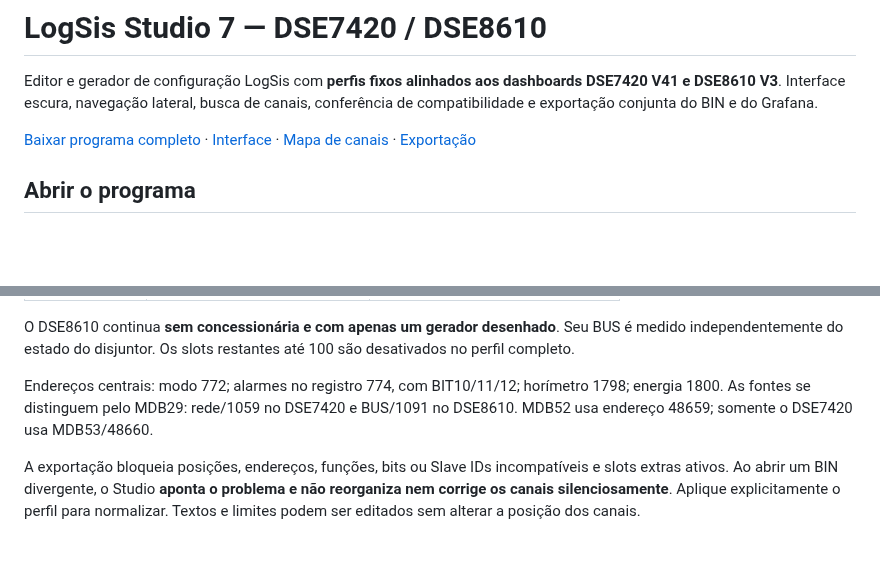
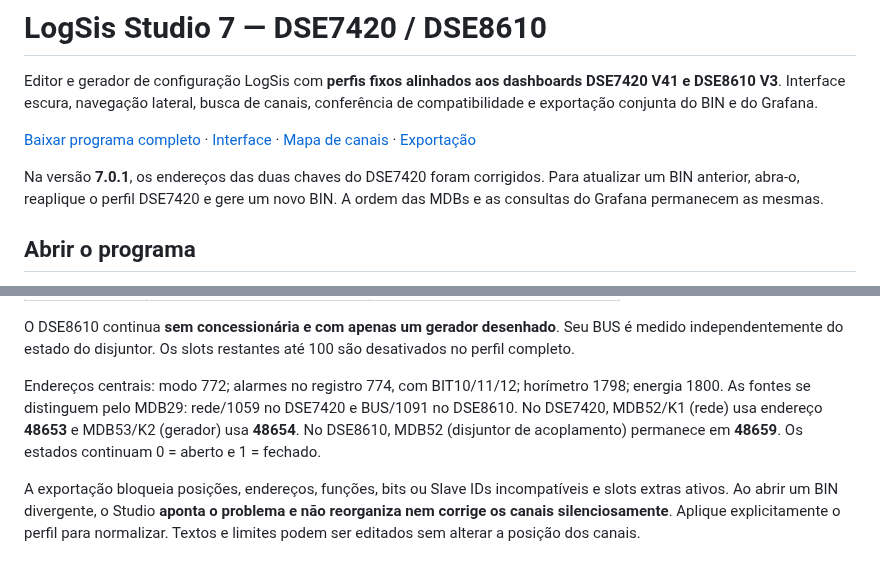
Before and after one commit to jbgodoy6/logsis, a Markdown page: README_LOGSIS_STUDIO_7.md, 2 parts joined by grey strips. Drawn GitHub-style; blank space fills up the shorter version.

Commit message:
Fix DSE7420 transfer contact registers in Studio 7.0.1

```diff
--- a/README_LOGSIS_STUDIO_7.md
+++ b/README_LOGSIS_STUDIO_7.md
@@ -2,7 +2,9 @@
 
 Editor e gerador de configuração LogSis com **perfis fixos alinhados aos dashboards DSE7420 V41 e DSE8610 V3**. Interface escura, navegação lateral, busca de canais, conferência de compatibilidade e exportação conjunta do BIN e do Grafana.
 
-[Baixar programa completo](LOGSIS_STUDIO_7_0.zip) · [Interface](LOGSIS_STUDIO_7_INICIO.png) · [Mapa de canais](LOGSIS_STUDIO_7_MAPA.png) · [Exportação](LOGSIS_STUDIO_7_EXPORTACAO.png)
+[Baixar programa completo](LOGSIS_STUDIO_7_0_1.zip) · [Interface](LOGSIS_STUDIO_7_INICIO.png) · [Mapa de canais](LOGSIS_STUDIO_7_MAPA.png) · [Exportação](LOGSIS_STUDIO_7_EXPORTACAO.png)
+
+Na versão **7.0.1**, os endereços das duas chaves do DSE7420 foram corrigidos. Para atualizar um BIN anterior, abra-o, reaplique o perfil DSE7420 e gere um novo BIN. A ordem das MDBs e as consultas do Grafana permanecem as mesmas.
 
 ## Abrir o programa
 
@@ -56,7 +58,7 @@ A tabela aceita nomes como `id_269086509881540` ou `public.id_planta`. O UID ini
 
 O DSE8610 continua **sem concessionária e com apenas um gerador desenhado**. Seu BUS é medido independentemente do estado do disjuntor. Os slots restantes até 100 são desativados no perfil completo.
 
-Endereços centrais: modo 772; alarmes no registro 774, com BIT10/11/12; horímetro 1798; energia 1800. As fontes se distinguem pelo MDB29: rede/1059 no DSE7420 e BUS/1091 no DSE8610. MDB52 usa endereço 48659; somente o DSE7420 usa MDB53/48660.
+Endereços centrais: modo 772; alarmes no registro 774, com BIT10/11/12; horímetro 1798; energia 1800. As fontes se distinguem pelo MDB29: rede/1059 no DSE7420 e BUS/1091 no DSE8610. No DSE7420, MDB52/K1 (rede) usa endereço **48653** e MDB53/K2 (gerador) usa **48654**. No DSE8610, MDB52 (disjuntor de acoplamento) permanece em **48659**. Os estados continuam 0 = aberto e 1 = fechado.
 
 A exportação bloqueia posições, endereços, funções, bits ou Slave IDs incompatíveis e slots extras ativos. Ao abrir um BIN divergente, o Studio **aponta o problema e não reorganiza nem corrige os canais silenciosamente**. Aplique explicitamente o perfil para normalizar. Textos e limites podem ser editados sem alterar a posição dos canais.
 
```
Also changed, not shown: LOGSIS_STUDIO_7_DSE8610.png, LOGSIS_STUDIO_7_EXPORTACAO.png, LOGSIS_STUDIO_7_INICIO.png, LOGSIS_STUDIO_7_MAPA.png, 7 other files.
